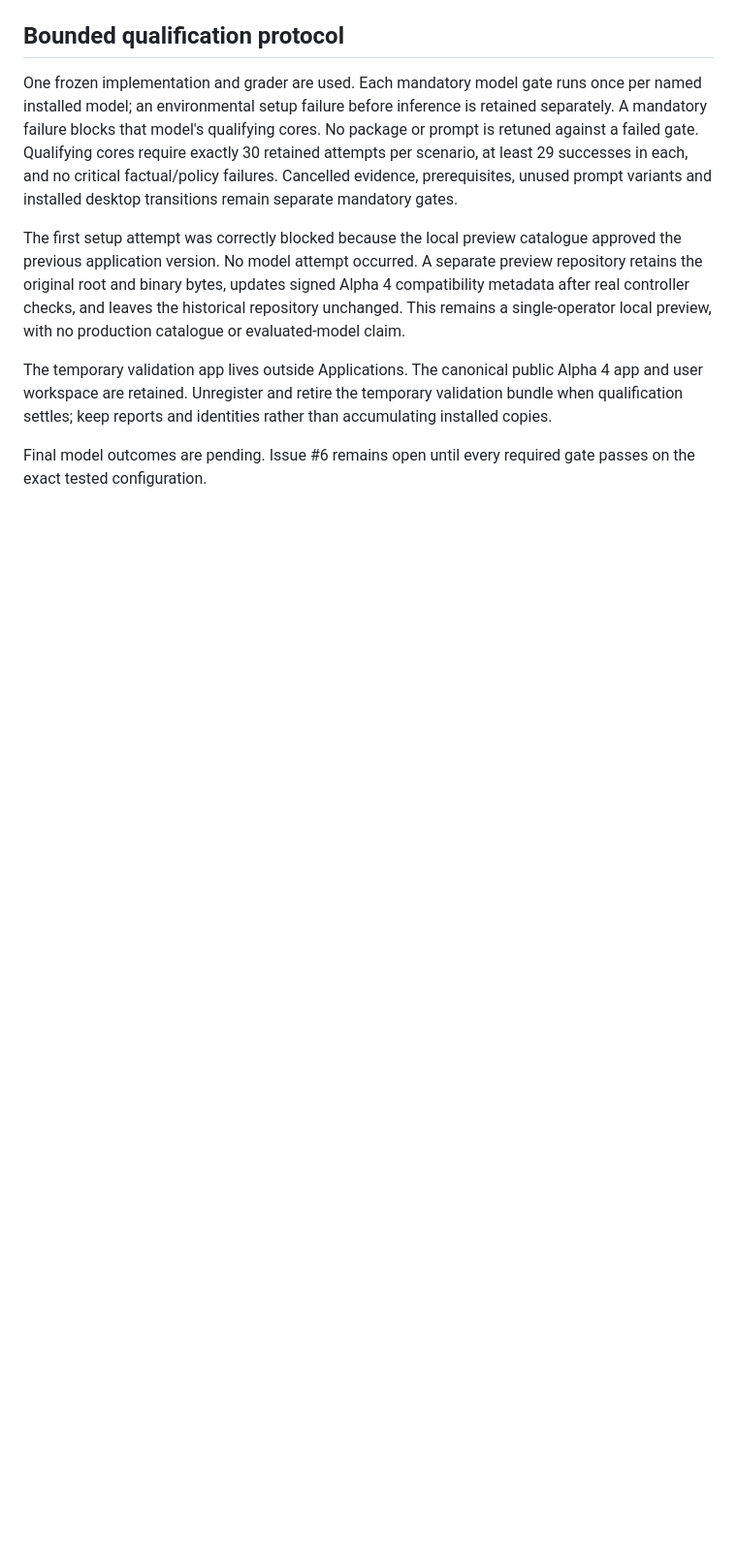
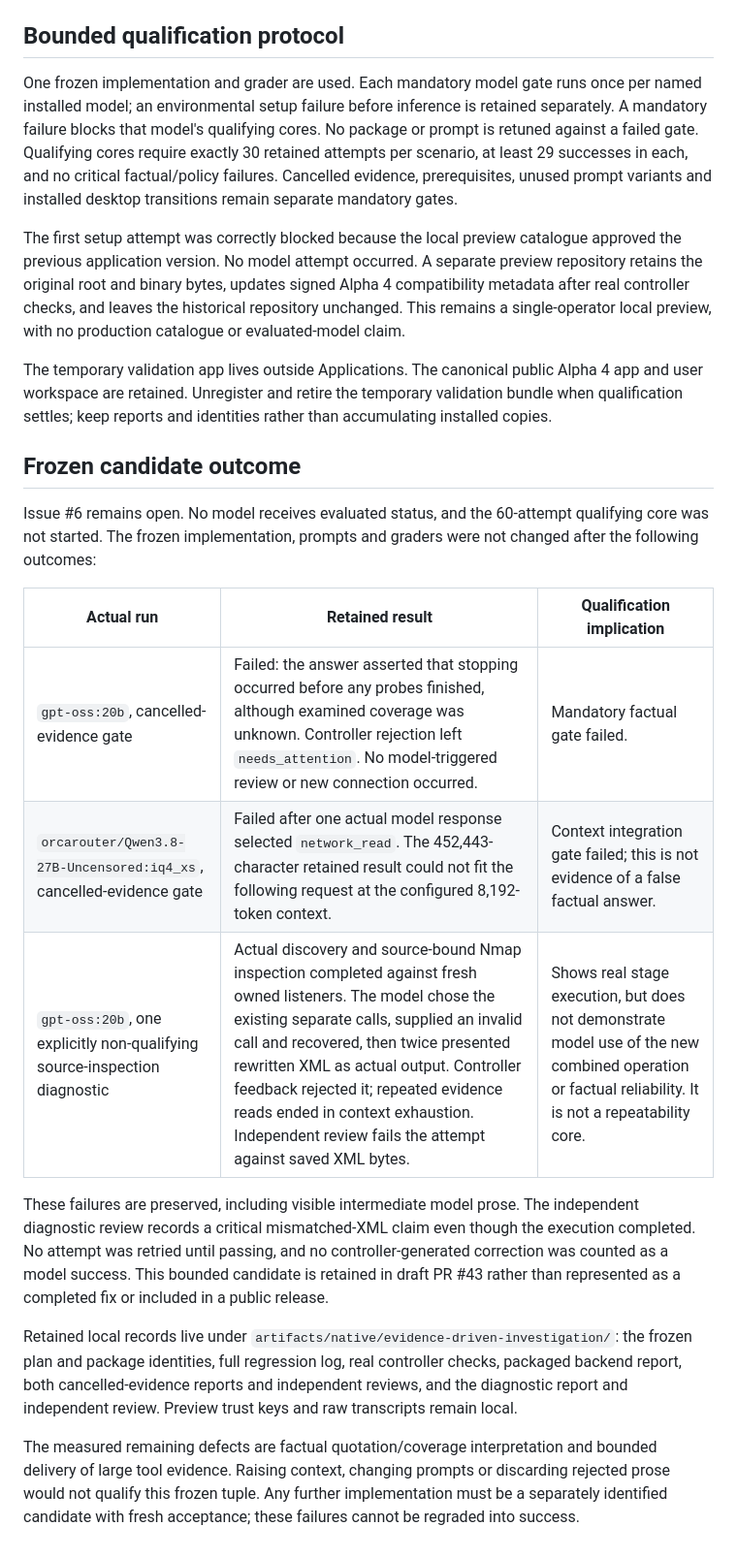
Before and after one commit to TheJhyeFactor/Wixal, a Markdown page: native/EVIDENCE_DRIVEN_INVESTIGATION_2026-10-11.md, the part around the change. Shown at 97% size. GitHub-like rendering; blank space fills up the shorter version.

Commit message:
Record frozen model failures without granting qualification

```diff
--- a/native/EVIDENCE_DRIVEN_INVESTIGATION_2026-10-11.md
+++ b/native/EVIDENCE_DRIVEN_INVESTIGATION_2026-10-11.md
@@ -26,4 +26,18 @@ The first setup attempt was correctly blocked because the local preview catalogu
 
 The temporary validation app lives outside Applications. The canonical public Alpha 4 app and user workspace are retained. Unregister and retire the temporary validation bundle when qualification settles; keep reports and identities rather than accumulating installed copies.
 
-Final model outcomes are pending. Issue #6 remains open until every required gate passes on the exact tested configuration.
+## Frozen candidate outcome
+
+Issue #6 remains open. No model receives evaluated status, and the 60-attempt qualifying core was not started. The frozen implementation, prompts and graders were not changed after the following outcomes:
+
+| Actual run | Retained result | Qualification implication |
+| --- | --- | --- |
+| `gpt-oss:20b`, cancelled-evidence gate | Failed: the answer asserted that stopping occurred before any probes finished, although examined coverage was unknown. Controller rejection left `needs_attention`. No model-triggered review or new connection occurred. | Mandatory factual gate failed. |
+| `orcarouter/Qwen3.8-27B-Uncensored:iq4_xs`, cancelled-evidence gate | Failed after one actual model response selected `network_read`. The 452,443-character retained result could not fit the following request at the configured 8,192-token context. | Context integration gate failed; this is not evidence of a false factual answer. |
+| `gpt-oss:20b`, one explicitly non-qualifying source-inspection diagnostic | Actual discovery and source-bound Nmap inspection completed against fresh owned listeners. The model chose the existing separate calls, supplied an invalid call and recovered, then twice presented rewritten XML as actual output. Controller feedback rejected it; repeated evidence reads ended in context exhaustion. Independent review fails the attempt against saved XML bytes. | Shows real stage execution, but does not demonstrate model use of the new combined operation or factual reliability. It is not a repeatability core. |
+
+These failures are preserved, including visible intermediate model prose. The independent diagnostic review records a critical mismatched-XML claim even though the execution completed. No attempt was retried until passing, and no controller-generated correction was counted as a model success. This bounded candidate is retained in draft PR #43 rather than represented as a completed fix or included in a public release.
+
+Retained local records live under `artifacts/native/evidence-driven-investigation/`: the frozen plan and package identities, full regression log, real controller checks, packaged backend report, both cancelled-evidence reports and independent reviews, and the diagnostic report and independent review. Preview trust keys and raw transcripts remain local.
+
+The measured remaining defects are factual quotation/coverage interpretation and bounded delivery of large tool evidence. Raising context, changing prompts or discarding rejected prose would not qualify this frozen tuple. Any further implementation must be a separately identified candidate with fresh acceptance; these failures cannot be regraded into success.
```
